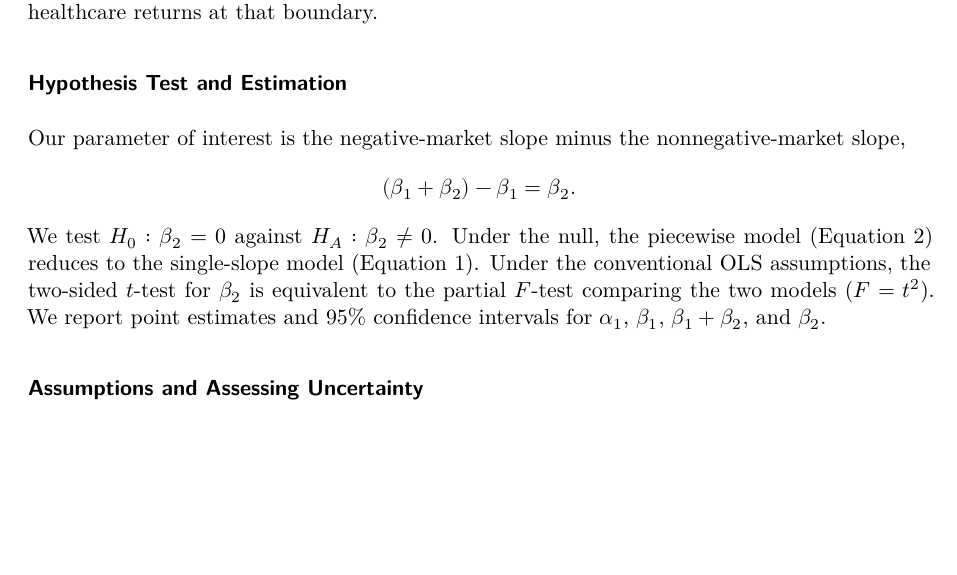
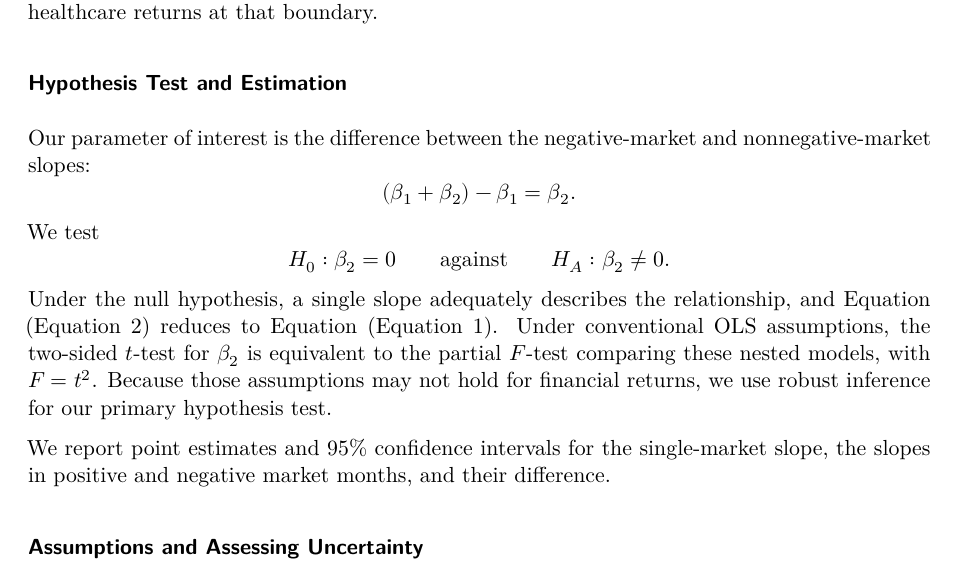
Before and after one commit to lily-feingold/STOR_664_Project, a Quarto document (Report.qmd): part of page 3 of 7, cut so that both start at the same text, the shorter picture padded with empty space. Rendered offline with R 4.5, knitr and Pandoc in place of Quarto, then LaTeX, with nearby package versions; some code elsewhere in the file could not run offline.

Commit message:
Edited hypothesis test and estimation section.

```diff
--- a/Report.qmd
+++ b/Report.qmd
@@ -327,11 +327,17 @@ When $X_t \geq 0$, the interaction is zero, so the slope is $\beta_1$. When $X_t
 
 ### Hypothesis Test and Estimation
 
-Our parameter of interest is the negative-market slope minus the nonnegative-market slope,
+Our parameter of interest is the difference between the negative-market and nonnegative-market slopes:
 $$
 (\beta_1 + \beta_2) - \beta_1 = \beta_2.
 $$
-We test $H_0: \beta_2 = 0$ against $H_A: \beta_2 \neq 0$. Under the null, the piecewise model (@eq-asymmetric) reduces to the single-slope model (@eq-simple). Under the conventional OLS assumptions, the two-sided $t$-test for $\beta_2$ is equivalent to the partial $F$-test comparing the two models ($F = t^2$). We report point estimates and 95% confidence intervals for $\alpha_1$, $\beta_1$, $\beta_1 + \beta_2$, and $\beta_2$.
+We test
+$$
+H_0: \beta_2 = 0 \qquad \text{against} \qquad H_A: \beta_2 \neq 0.
+$$
+Under the null hypothesis, a single slope adequately describes the relationship, and Equation (@eq-asymmetric) reduces to Equation (@eq-simple). Under conventional OLS assumptions, the two-sided $t$-test for $\beta_2$ is equivalent to the partial $F$-test comparing these nested models, with $F = t^2$. Because those assumptions may not hold for financial returns, we use robust inference for our primary hypothesis test.
+
+We report point estimates and 95% confidence intervals for the single-market slope, the slopes in positive and negative market months, and their difference.
 
 ### Assumptions and Assessing Uncertainty
 
```
